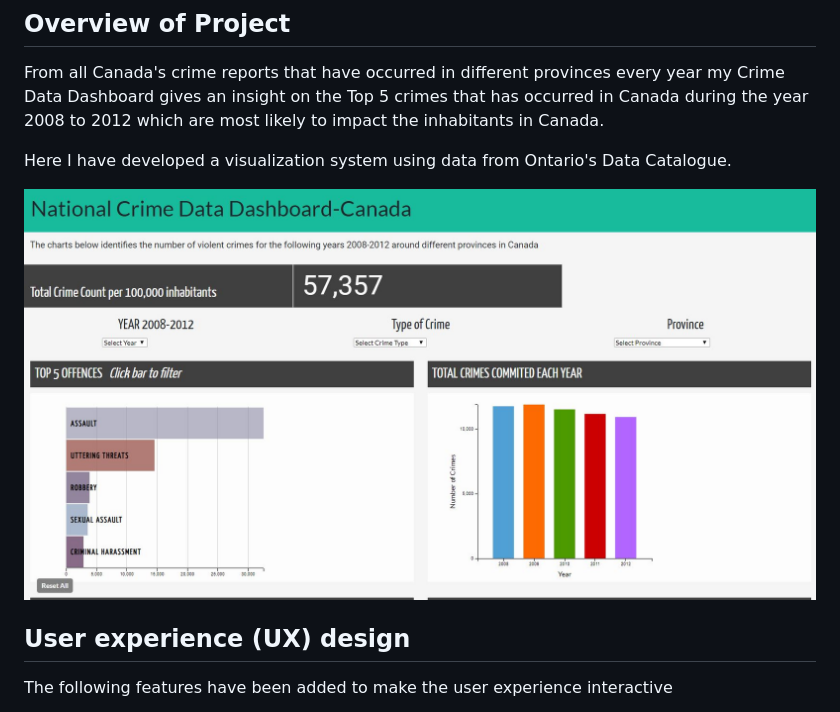
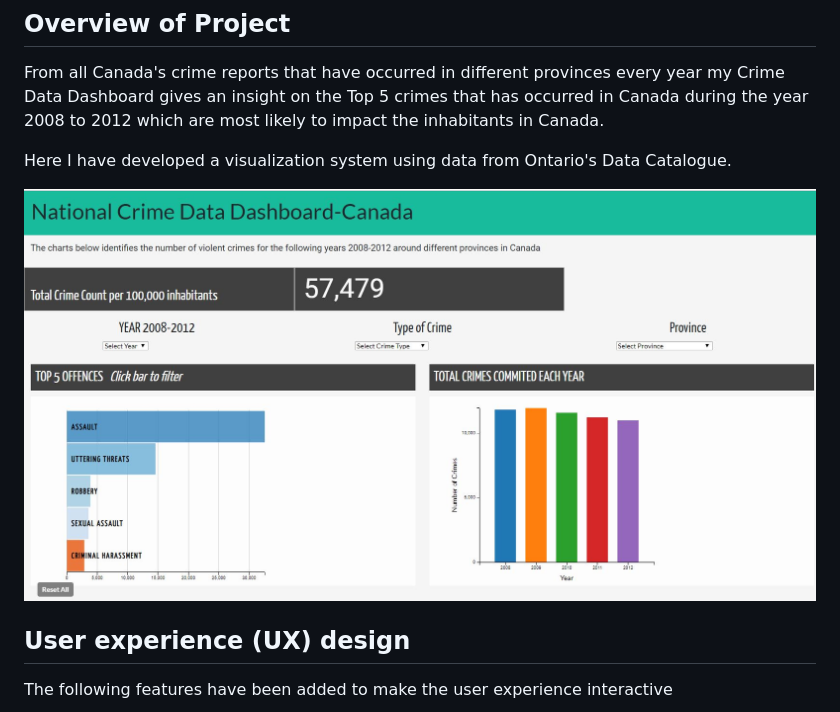
Before and after one commit to Code-Institute-Submissions/second-milestone-project-1, a Markdown page: README.md, the part around the change. GitHub-like rendering; pictures changed too: assets/images/DashBoard.JPG (deleted), assets/images/DashBoard.jpg (added).

Commit message:
Image added to readme file

```diff
--- a/README.md
+++ b/README.md
@@ -6,7 +6,7 @@ From all Canada&apos;s crime reports that have occurred in different provinces e
 Here I have developed a visualization system using data from Ontario&apos;s Data Catalogue.
 
 
-![IMAGE](assets/images/DashBoard.JPG)
+![IMAGE](assets/images/DashBoard.jpg)
 ## User experience (UX) design
 The following features have been added to make the user experience interactive
 - The Crime Data Dashboard is a single page application with a fixed top nav bar.
```
Also changed, not shown: 2 other files.
